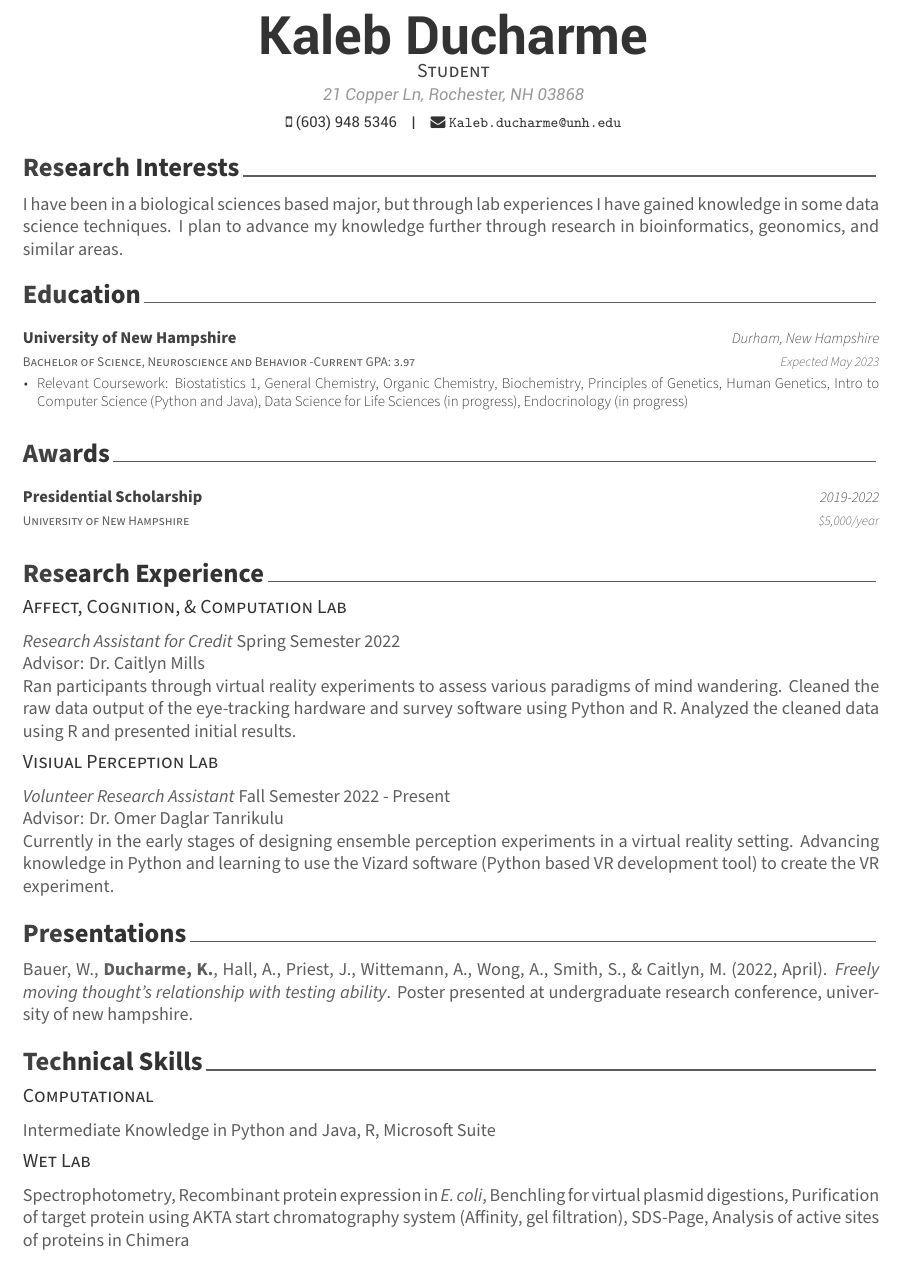
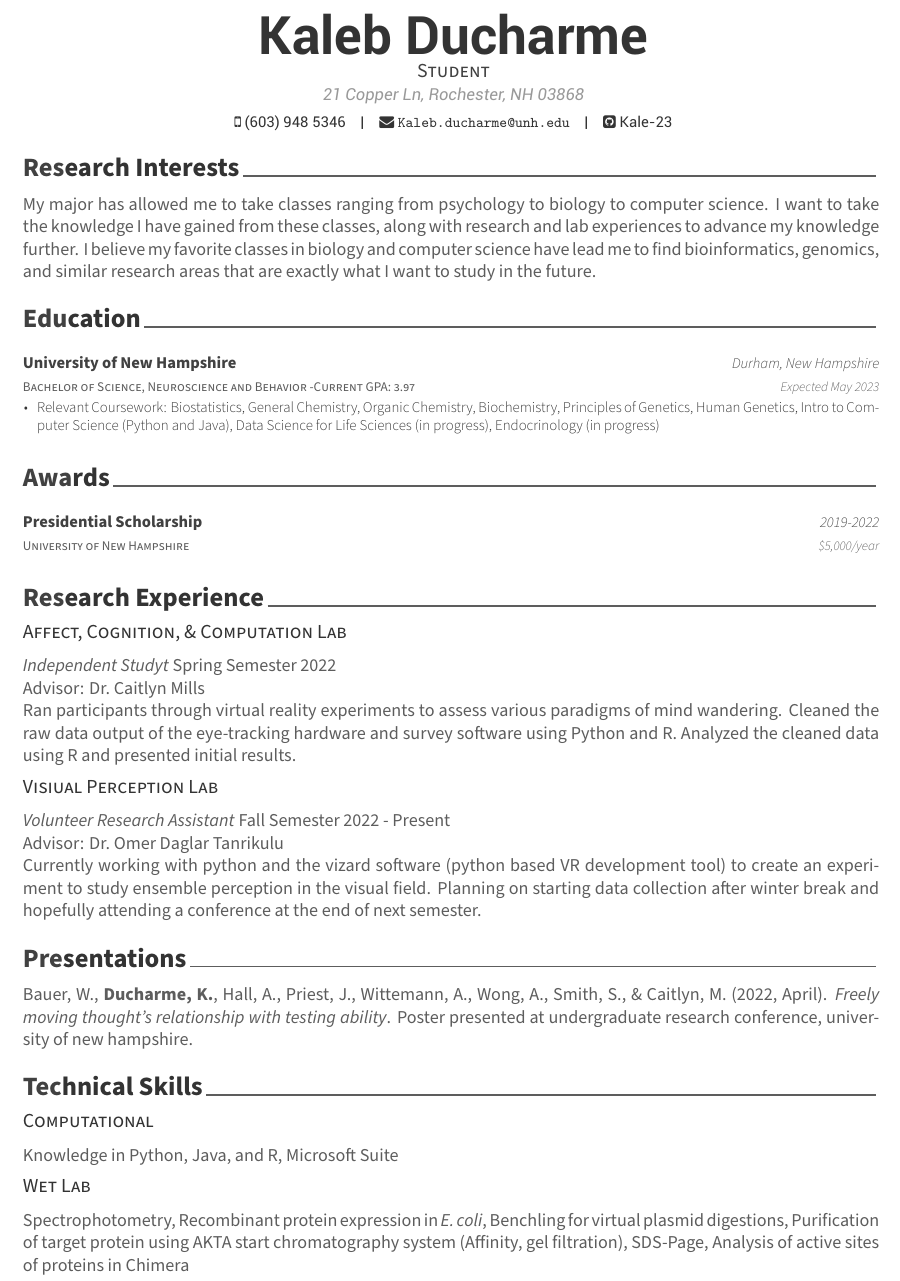
Before and after one commit to Kale-23/CV, an R Markdown document (CV2.Rmd): part of the page, cut so that both start at the same text. The pictures show the output file CV2.pdf that the author committed with the source.

Commit message:
Changed wording under research interest and current research

```diff
--- a/CV2.Rmd
+++ b/CV2.Rmd
@@ -6,7 +6,7 @@ address: "21 Copper Ln, Rochester, NH 03868"
 phone: (603) 948 5346
 #www:
 email: "Kaleb.ducharme@unh.edu"
-#github:
+github: "Kale-23"
 #twitter:
 headcolor: 414141 # use black color
 date: "`r format(Sys.time(), '%B %Y')`"
@@ -25,7 +25,7 @@ rmarkdown::pandoc_version()
 
 # Research Interests
 
-I have been in a biological sciences based major, but through lab experiences I have gained knowledge in some data science techniques. I plan to advance my knowledge further through research in bioinformatics, geonomics, and similar areas.
+My major has allowed me to take classes ranging from psychology to biology to computer science. I want to take the knowledge I have gained from these classes, along with research and lab experiences to advance my knowledge further. I believe my favorite classes in biology and computer science have lead me to find bioinformatics, genomics, and similar research areas that are exactly what I want to study in the future.
 
 # Education
 
@@ -37,7 +37,7 @@ tribble(
   "Expected May 2023",
   "University of New Hampshire",
   "Durham, New Hampshire",
-  "Relevant Coursework: Biostatistics 1,
+  "Relevant Coursework: Biostatistics,
   General Chemistry,
   Organic Chemistry,
   Biochemistry,
@@ -81,15 +81,14 @@ tribble(
 # Research Experience
 
 ## Affect, Cognition, & Computation Lab
-*Research Assistant for Credit* Spring Semester 2022
+*Independent Studyt* Spring Semester 2022
 Advisor: Dr. Caitlyn Mills
 Ran participants through virtual reality experiments to assess various paradigms of mind wandering. Cleaned the raw data output of the eye-tracking hardware and survey software using Python and R. Analyzed the cleaned data using R and presented initial results.
 
 ## Visiual Perception Lab
 *Volunteer Research Assistant* Fall Semester 2022 - Present
 Advisor: Dr. Omer Daglar Tanrikulu
-Currently in the early stages of designing ensemble perception experiments in a virtual reality setting. Advancing knowledge in Python and learning to use the Vizard software (Python based VR development tool) to create the VR experiment.
-
+Currently working with python and the vizard software (python based VR development tool) to create an experiment to study ensemble perception in the visual field. Planning on starting data collection after winter break and hopefully attending a conference at the end of next semester.
 
 # Presentations
 
@@ -100,7 +99,7 @@ bibliography_entries("presentations.bib")
 # Technical Skills
 
 ## Computational
-Intermediate Knowledge in Python and Java, R, Microsoft Suite
+Knowledge in Python, Java, and R, Microsoft Suite
 
 ## Wet Lab
 Spectrophotometry, Recombinant protein expression in *E. coli*, Benchling for virtual plasmid digestions, Purification of target protein using AKTA start chromatography system (Affinity, gel filtration), SDS-Page, Analysis of active sites of proteins in Chimera
```
Also changed, not shown: CV2.pdf, 3 other files.
